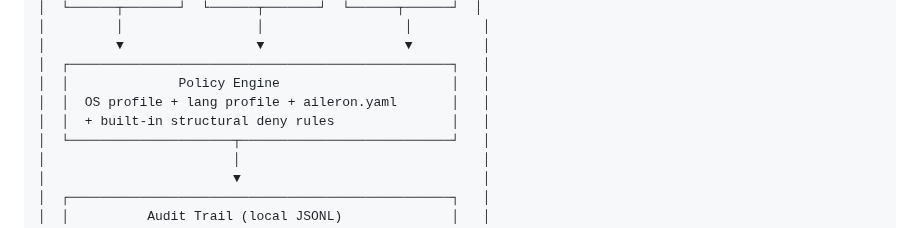
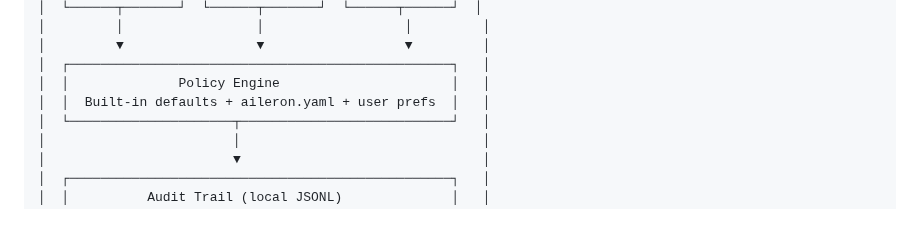
Before and after one commit to ALRubinger/aileron, a Markdown page: README.md, the part around the change. Rendered like a GitHub page.

Commit message:
docs: update architecture diagram to reflect built-in defaults
Replace "OS profile + lang profile" with "Built-in defaults" in the
policy engine diagram.

Co-Authored-By: Claude Opus 4.6 (1M context) <noreply@anthropic.com>
Entire-Checkpoint: 0772fff09540

```diff
--- a/README.md
+++ b/README.md
@@ -42,8 +42,7 @@ Today's agent hosts give you two modes: approve every command individually (50 p
 │         ▼                 ▼                  ▼         │
 │  ┌─────────────────────────────────────────────────┐   │
 │  │              Policy Engine                      │   │
-│  │  OS profile + lang profile + aileron.yaml       │   │
-│  │  + built-in structural deny rules               │   │
+│  │  Built-in defaults + aileron.yaml + user prefs  │   │
 │  └─────────────────────┬───────────────────────────┘   │
 │                        │                               │
 │                        ▼                               │
```
